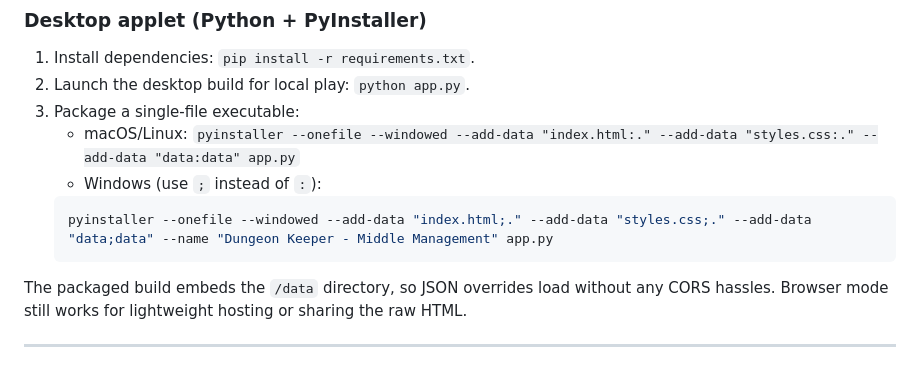
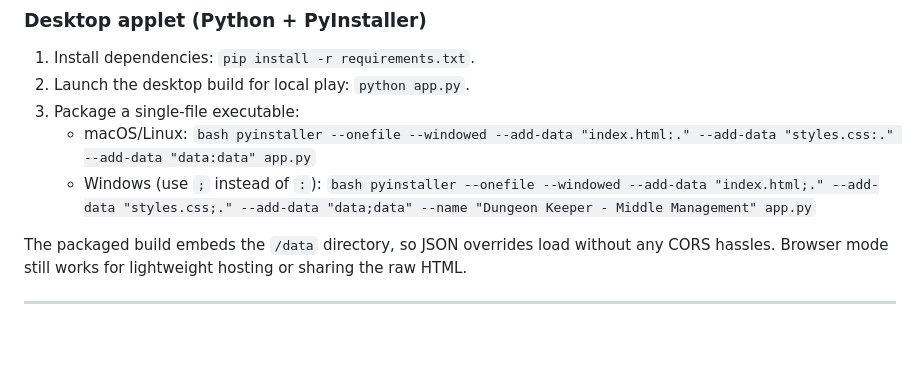
Before and after one commit to seth1299/Dungeon-Keeper-Middle-Management, a Markdown page: README.md, the part around the change. Drawn GitHub-style; blank space fills up the shorter version.

````diff
--- a/README.md
+++ b/README.md
@@ -21,11 +21,10 @@
 1. Install dependencies: `pip install -r requirements.txt`.
 2. Launch the desktop build for local play: `python app.py`.
 3. Package a single-file executable:
-   - macOS/Linux: `pyinstaller --onefile --windowed --add-data "index.html:." --add-data "styles.css:." --add-data "data:data" app.py`
+   - macOS/Linux:
+   ```bash pyinstaller --onefile --windowed --add-data "index.html:." --add-data "styles.css:." --add-data "data:data" app.py```
    - Windows (use `;` instead of `:`):
-   ```bash
-   pyinstaller --onefile --windowed --add-data "index.html;." --add-data "styles.css;." --add-data "data;data" --name "Dungeon Keeper - Middle Management" app.py
-   ```
+   ```bash pyinstaller --onefile --windowed --add-data "index.html;." --add-data "styles.css;." --add-data "data;data" --name "Dungeon Keeper - Middle Management" app.py```
 
 The packaged build embeds the `/data` directory, so JSON overrides load without any CORS hassles. Browser mode still works for lightweight hosting or sharing the raw HTML.
 
````
